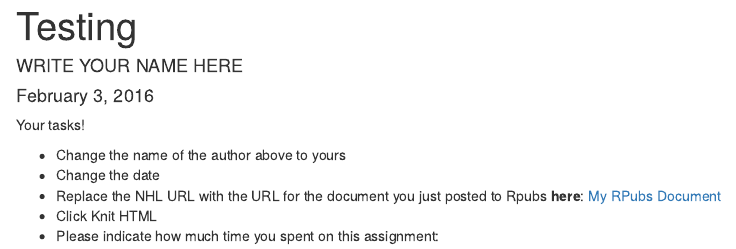
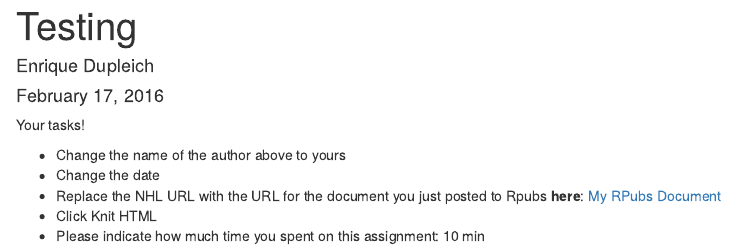
Before and after one commit to Middlebury-Data-Science/HW-0, an R Markdown document (HW-0.Rmd): the page in a window 1100 px wide, from its top. Rendered offline with R 4.5, knitr and Pandoc, with nearby package versions.

Commit message:
Did my homework!

```diff
--- a/HW-0.Rmd
+++ b/HW-0.Rmd
@@ -1,7 +1,7 @@
 ---
 title: "Testing"
-author: "WRITE YOUR NAME HERE"
-date: "February 3, 2016"
+author: "Enrique Dupleich"
+date: "February 17, 2016"
 output: html_document
 ---
 
@@ -9,6 +9,6 @@ Your tasks!
 
 * Change the name of the author above to yours
 * Change the date
-* Replace the NHL URL with the URL for the document you just posted to Rpubs **here**: [My RPubs Document](https://www.nhl.com/)
+* Replace the NHL URL with the URL for the document you just posted to Rpubs **here**: [My RPubs Document](http://rpubs.com/edupleich/153798)
 * Click Knit HTML
-* Please indicate how much time you spent on this assignment:
+* Please indicate how much time you spent on this assignment: 10 min
```
